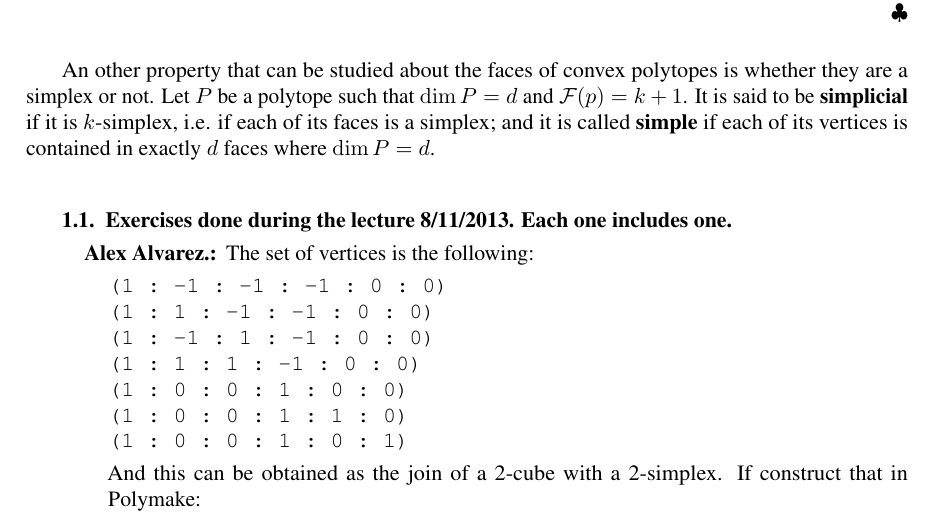
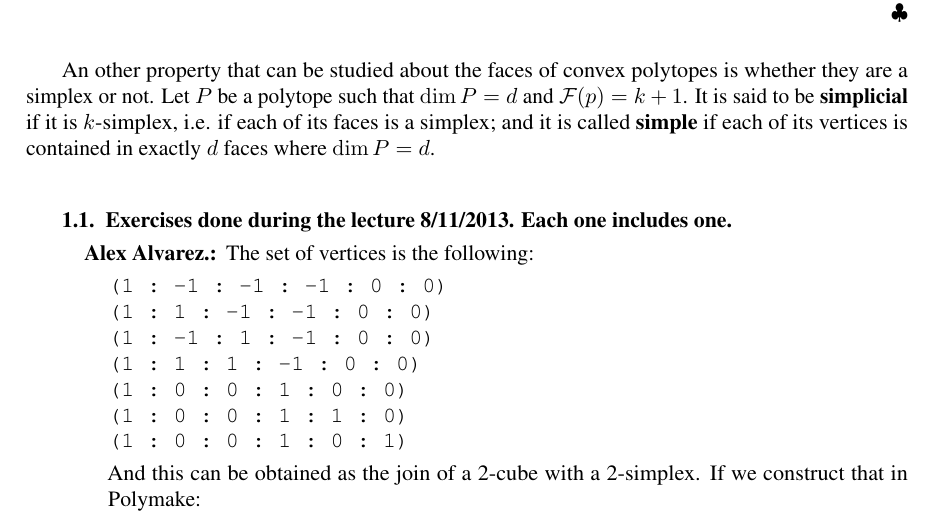
Before and after one commit to julian-upc/discrete-geometry, a LaTeX thesis (2013/dag-upc.tex, which reads 2013/lecture1.tex): part of page 6 of 15, cut so that both start at the same text. Compiled offline with pdfLaTeX.

Commit message:
Fixed typo

```diff
--- a/2013/lecture1.tex
+++ b/2013/lecture1.tex
@@ -108,7 +108,7 @@ An other property that can be studied about the faces of convex polytopes is whe
 (1 : 0 : 0 : 1 : 1 : 0)
 (1 : 0 : 0 : 1 : 0 : 1)
 \end{verbatim}
-And this can be obtained as the join of a 2-cube with a 2-simplex. If construct that in Polymake:
+And this can be obtained as the join of a 2-cube with a 2-simplex. If we construct that in Polymake:
 \begin{verbatim}
 polytope > $p = join_polytopes(cube(2), simplex(2));
 
```
